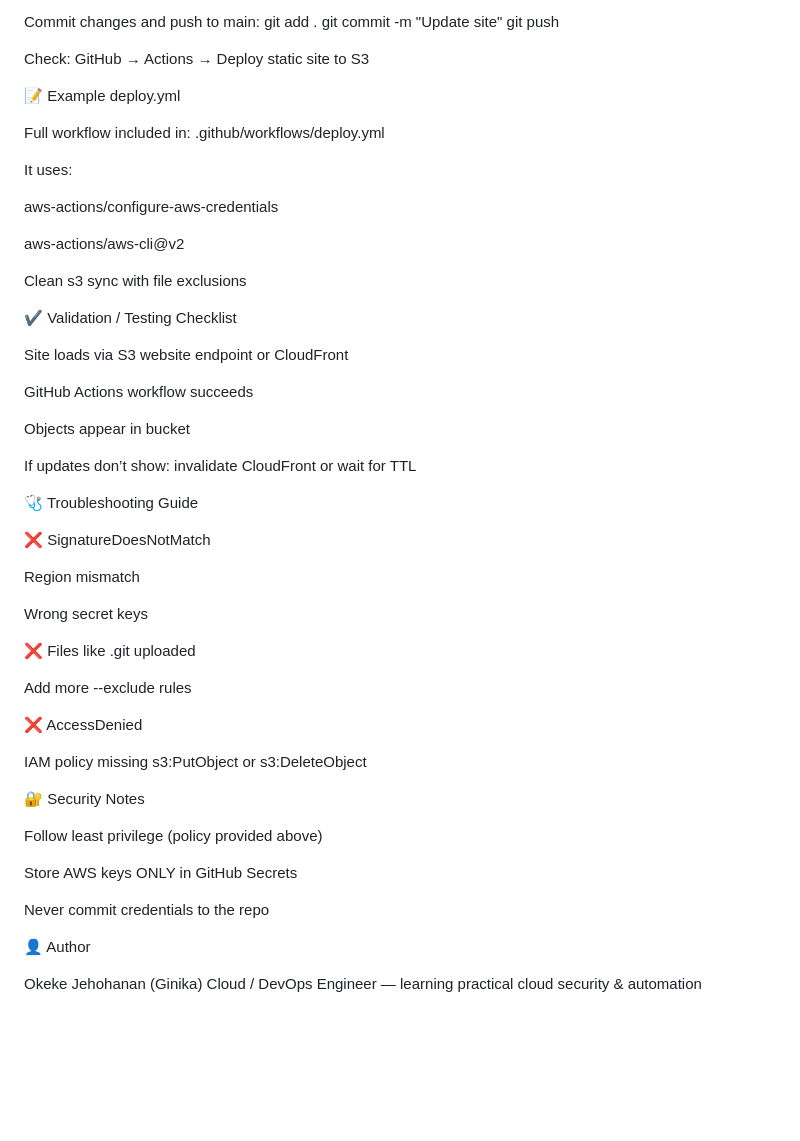
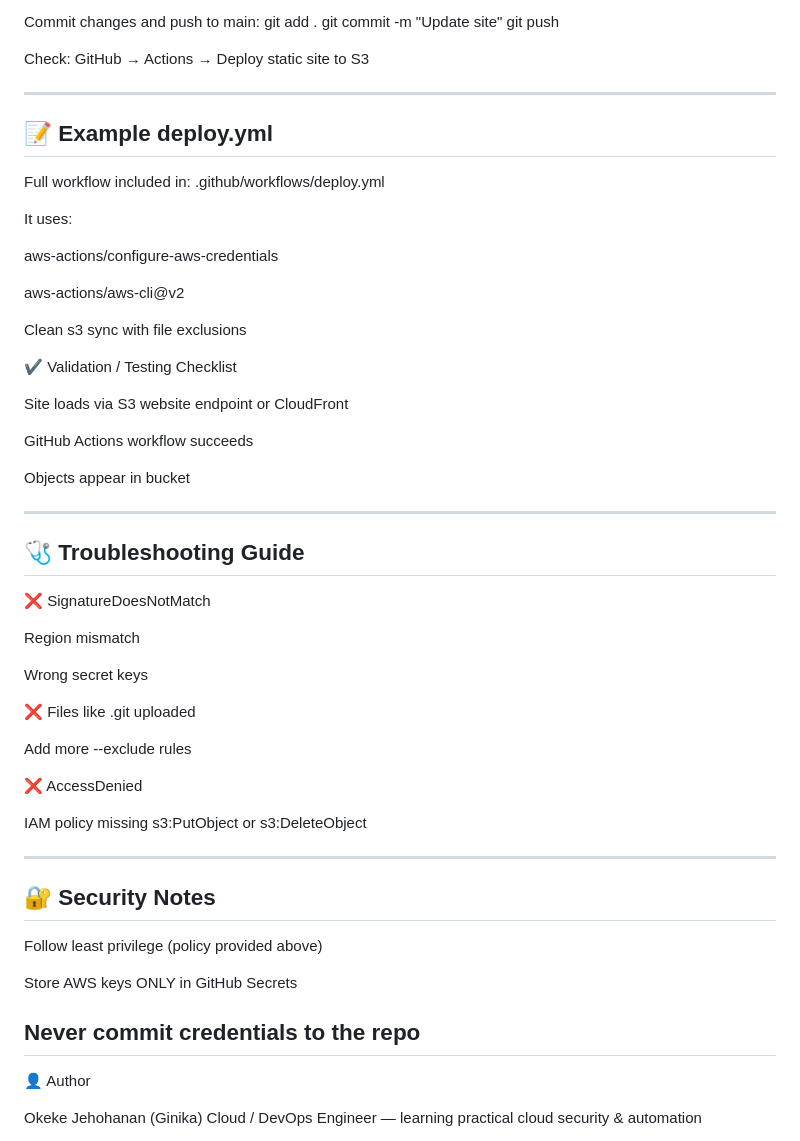
Before and after one commit to ginikatheboy/Ginika-Static-Web, a Markdown page: README.md, the part around one of its changes. Rendered like a GitHub page; blank space fills up the shorter version.

Commit message:
Improve formatting and headings in README.md
Updated section headings and formatting in README.md for clarity.

```diff
--- a/README.md
+++ b/README.md
@@ -131,7 +132,8 @@ git push
 Check:
 GitHub → Actions → Deploy static site to S3
 
-📝 Example deploy.yml
+---
+## 📝 Example deploy.yml
 
 Full workflow included in:
 .github/workflows/deploy.yml
@@ -145,6 +147,7 @@ aws-actions/aws-cli@v2
 
 Clean s3 sync with file exclusions
 
+
 ✔️ Validation / Testing Checklist
 
 Site loads via S3 website endpoint or CloudFront
@@ -153,9 +156,9 @@ GitHub Actions workflow succeeds
 
 Objects appear in bucket
 
-If updates don’t show: invalidate CloudFront or wait for TTL
+---
+## 🩺 Troubleshooting Guide
 
-🩺 Troubleshooting Guide
 
 ❌ SignatureDoesNotMatch
 
@@ -171,13 +174,15 @@ Add more --exclude rules
 
 IAM policy missing s3:PutObject or s3:DeleteObject
 
-🔐 Security Notes
+---
+## 🔐 Security Notes
 
 Follow least privilege (policy provided above)
 
 Store AWS keys ONLY in GitHub Secrets
 
 Never commit credentials to the repo
+---
 
 👤 Author
 
```
Also changed, not shown: other parts of README.md (+3 -2 lines).
